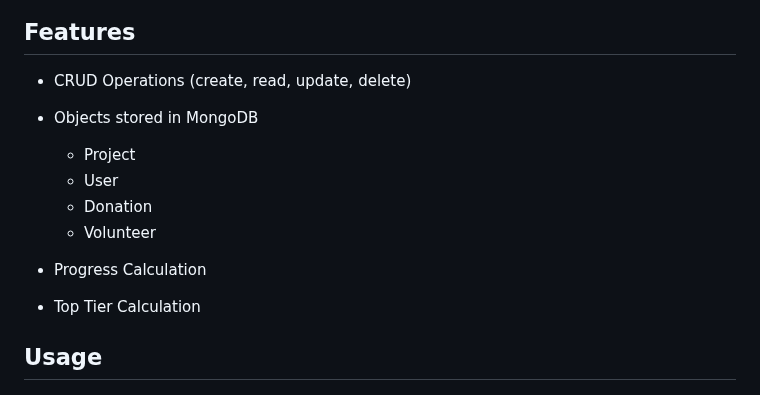
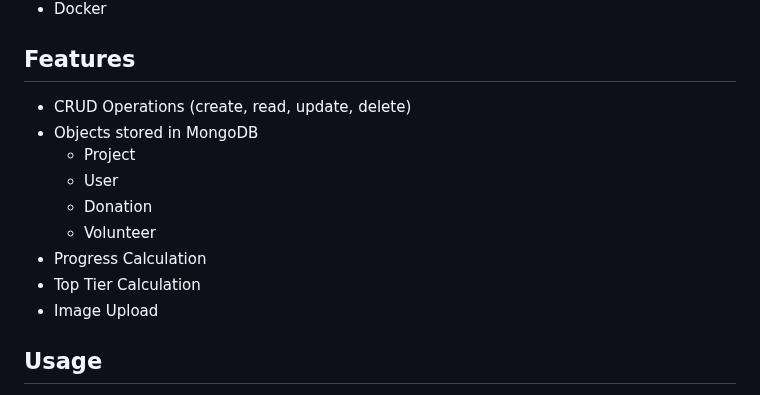
Before and after one commit to Ben-21/capstone-neuefische, a Markdown page: README.md, the part around the change. Rendered like a GitHub page.

```diff
--- a/README.md
+++ b/README.md
@@ -74,9 +74,9 @@ In Conclusion:
   - User
   - Donation
   - Volunteer
-
 - Progress Calculation
 - Top Tier Calculation
+- Image Upload
 
 ## Usage
 
```
